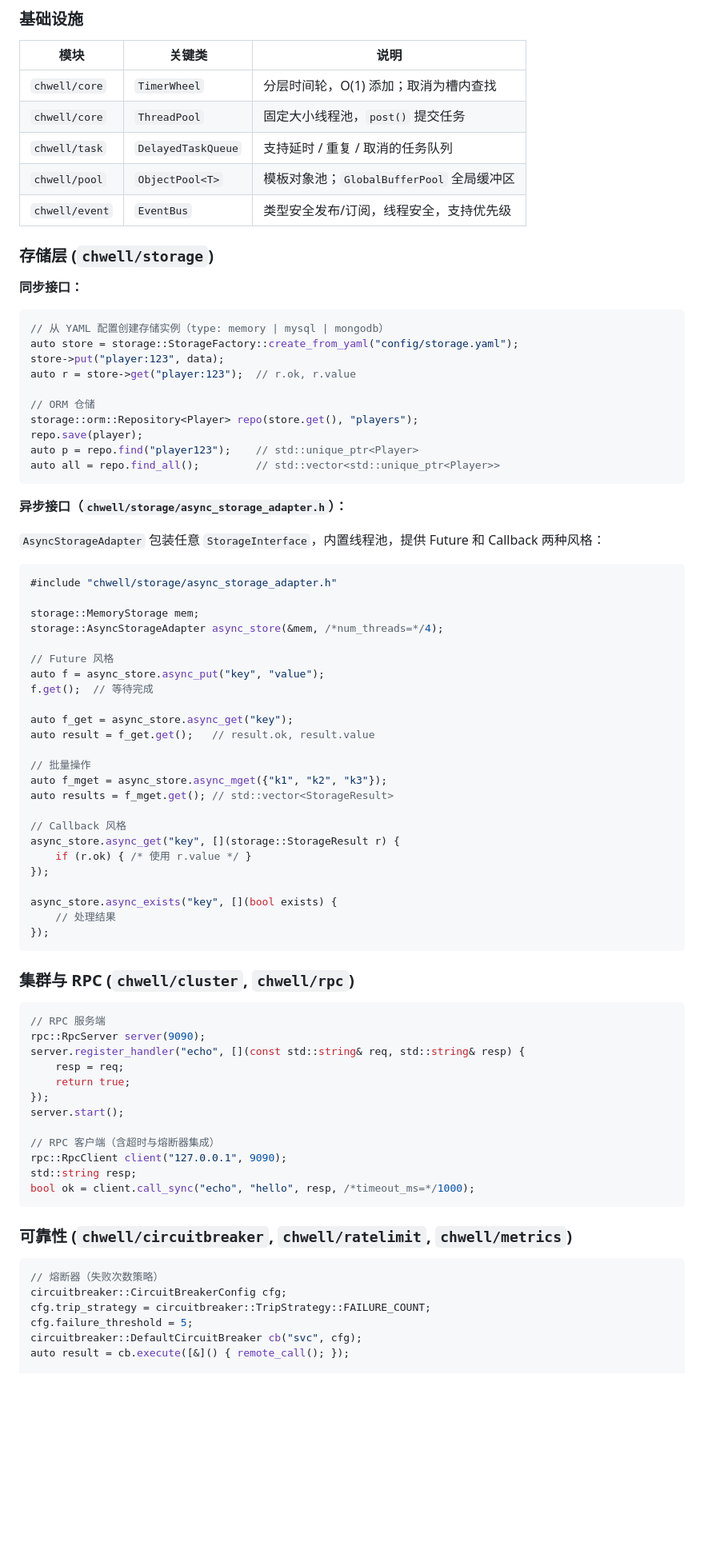
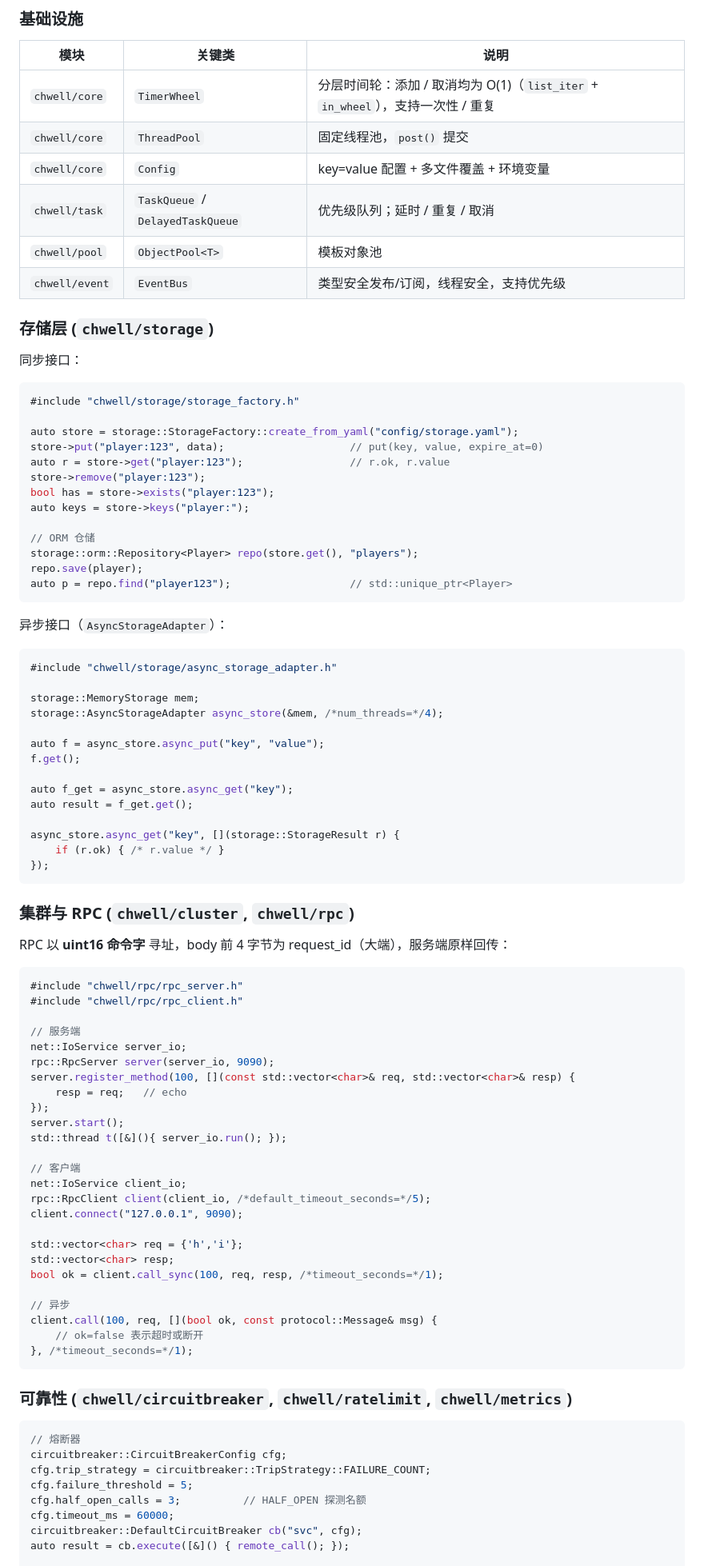
Before and after one commit to Kwell/ChwellCore, a Markdown page: README.md, the part around one of its changes. Shown at 80% size. Rendered like a GitHub page; blank space fills up the shorter version.

Commit message:
docs: rewrite README to match actual APIs and current architecture

````diff
--- a/README.md
+++ b/README.md
@@ -232,32 +239,34 @@ public:
 
 | 模块 | 关键类 | 说明 |
 |------|--------|------|
-| `chwell/core` | `TimerWheel` | 分层时间轮，O(1) 添加；取消为槽内查找 |
-| `chwell/core` | `ThreadPool` | 固定大小线程池，`post()` 提交任务 |
-| `chwell/task` | `DelayedTaskQueue` | 支持延时 / 重复 / 取消的任务队列 |
-| `chwell/pool` | `ObjectPool<T>` | 模板对象池；`GlobalBufferPool` 全局缓冲区 |
+| `chwell/core` | `TimerWheel` | 分层时间轮：添加 / 取消均为 O(1)（`list_iter` + `in_wheel`），支持一次性 / 重复 |
+| `chwell/core` | `ThreadPool` | 固定线程池，`post()` 提交 |
+| `chwell/core` | `Config` | key=value 配置 + 多文件覆盖 + 环境变量 |
+| `chwell/task` | `TaskQueue` / `DelayedTaskQueue` | 优先级队列；延时 / 重复 / 取消 |
+| `chwell/pool` | `ObjectPool<T>` | 模板对象池 |
 | `chwell/event` | `EventBus` | 类型安全发布/订阅，线程安全，支持优先级 |
 
 ### 存储层 (`chwell/storage`)
 
-**同步接口：**
+同步接口：
 
 ```cpp
-// 从 YAML 配置创建存储实例（type: memory | mysql | mongodb）
+#include "chwell/storage/storage_factory.h"
+
 auto store = storage::StorageFactory::create_from_yaml("config/storage.yaml");
-store->put("player:123", data);
-auto r = store->get("player:123");  // r.ok, r.value
+store->put("player:123", data);                    // put(key, value, expire_at=0)
+auto r = store->get("player:123");                 // r.ok, r.value
+store->remove("player:123");
+bool has = store->exists("player:123");
+auto keys = store->keys("player:");
 
 // ORM 仓储
 storage::orm::Repository<Player> repo(store.get(), "players");
 repo.save(player);
-auto p = repo.find("player123");    // std::unique_ptr<Player>
-auto all = repo.find_all();         // std::vector<std::unique_ptr<Player>>
+auto p = repo.find("player123");                   // std::unique_ptr<Player>
 ```
 
-**异步接口（`chwell/storage/async_storage_adapter.h`）：**
-
-`AsyncStorageAdapter` 包装任意 `StorageInterface`，内置线程池，提供 Future 和 Callback 两种风格：
+异步接口（`AsyncStorageAdapter`）：
 
 ```cpp
 #include "chwell/storage/async_storage_adapter.h"
@@ -265,51 +274,58 @@ auto all = repo.find_all();         // std::vector<std::unique_ptr<Player>>
 storage::MemoryStorage mem;
 storage::AsyncStorageAdapter async_store(&mem, /*num_threads=*/4);
 
-// Future 风格
 auto f = async_store.async_put("key", "value");
-f.get();  // 等待完成
+f.get();
 
 auto f_get = async_store.async_get("key");
-auto result = f_get.get();   // result.ok, result.value
+auto result = f_get.get();
 
-// 批量操作
-auto f_mget = async_store.async_mget({"k1", "k2", "k3"});
-auto results = f_mget.get(); // std::vector<StorageResult>
-
-// Callback 风格
 async_store.async_get("key", [](storage::StorageResult r) {
-    if (r.ok) { /* 使用 r.value */ }
-});
-
-async_store.async_exists("key", [](bool exists) {
-    // 处理结果
+    if (r.ok) { /* r.value */ }
 });
 ```
 
 ### 集群与 RPC (`chwell/cluster`, `chwell/rpc`)
 
+RPC 以 **uint16 命令字** 寻址，body 前 4 字节为 request_id（大端），服务端原样回传：
+
 ```cpp
-// RPC 服务端
-rpc::RpcServer server(9090);
-server.register_handler("echo", [](const std::string& req, std::string& resp) {
-    resp = req;
-    return true;
+#include "chwell/rpc/rpc_server.h"
+#include "chwell/rpc/rpc_client.h"
+
+// 服务端
+net::IoService server_io;
+rpc::RpcServer server(server_io, 9090);
+server.register_method(100, [](const std::vector<char>& req, std::vector<char>& resp) {
+    resp = req;   // echo
 });
 server.start();
+std::thread t([&](){ server_io.run(); });
 
-// RPC 客户端（含超时与熔断器集成）
-rpc::RpcClient client("127.0.0.1", 9090);
-std::string resp;
-bool ok = client.call_sync("echo", "hello", resp, /*timeout_ms=*/1000);
+// 客户端
+net::IoService client_io;
+rpc::RpcClient client(client_io, /*default_timeout_seconds=*/5);
+client.connect("127.0.0.1", 9090);
+
+std::vector<char> req = {'h','i'};
+std::vector<char> resp;
+bool ok = client.call_sync(100, req, resp, /*timeout_seconds=*/1);
+
+// 异步
+client.call(100, req, [](bool ok, const protocol::Message& msg) {
+    // ok=false 表示超时或断开
+}, /*timeout_seconds=*/1);
 ```
 
 ### 可靠性 (`chwell/circuitbreaker`, `chwell/ratelimit`, `chwell/metrics`)
 
 ```cpp
-// 熔断器（失败次数策略）
+// 熔断器
 circuitbreaker::CircuitBreakerConfig cfg;
 cfg.trip_strategy = circuitbreaker::TripStrategy::FAILURE_COUNT;
 cfg.failure_threshold = 5;
+cfg.half_open_calls = 3;          // HALF_OPEN 探测名额
+cfg.timeout_ms = 60000;
 circuitbreaker::DefaultCircuitBreaker cb("svc", cfg);
 auto result = cb.execute([&]() { remote_call(); });
 
````
Also changed, not shown: other parts of README.md (+271 -317 lines).
